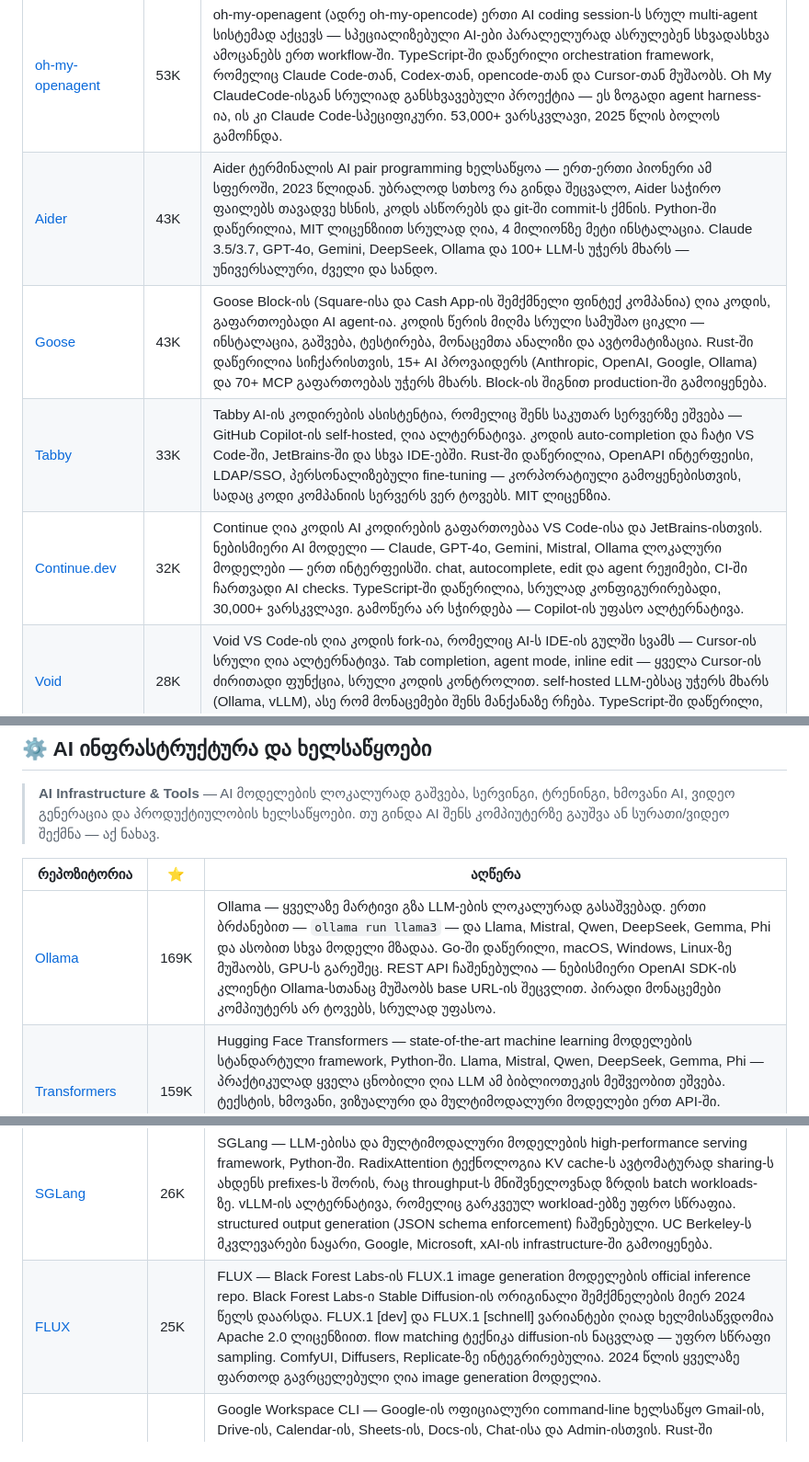
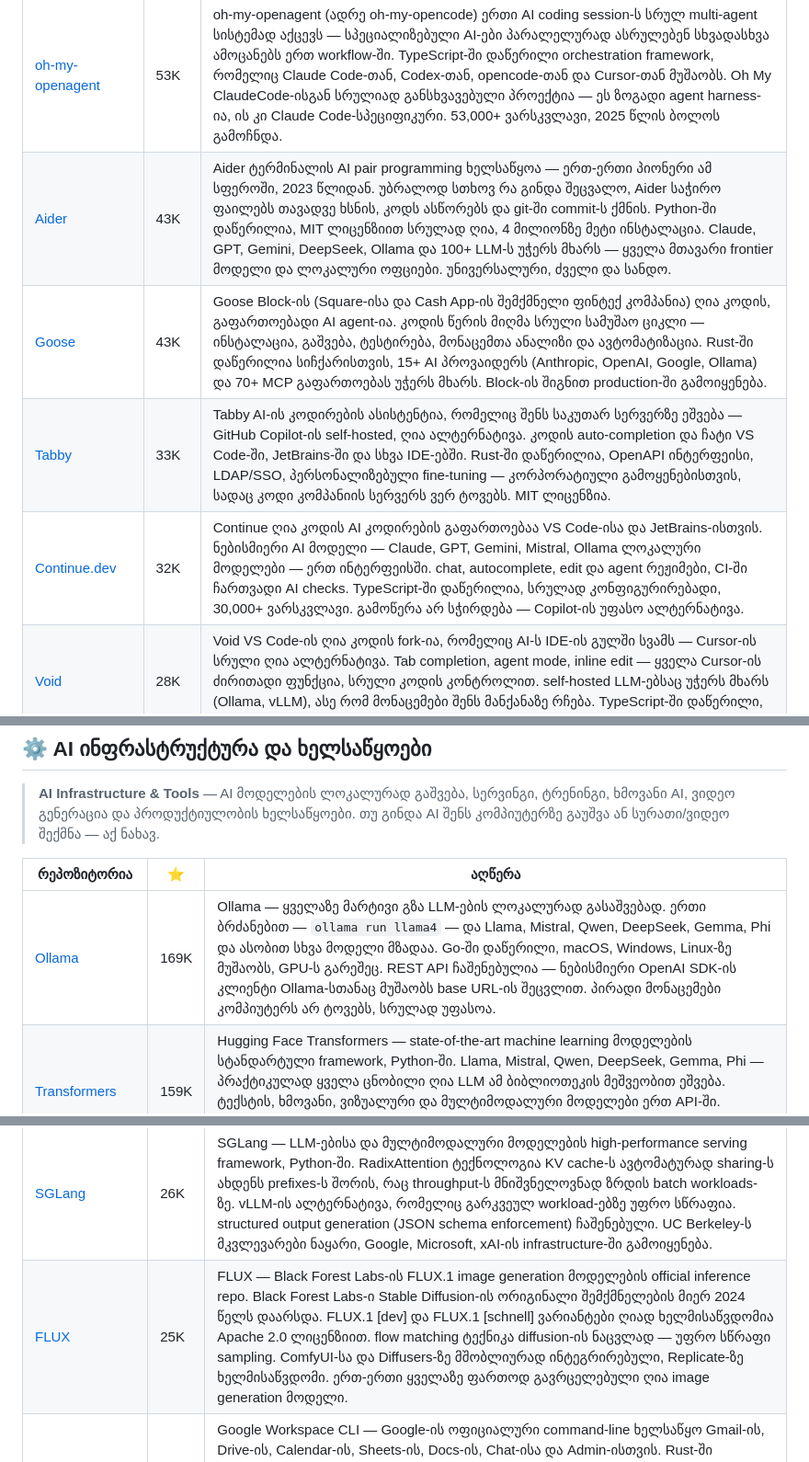
Before and after one commit to tornikebolokadze1-cyber/awesome-ai-pulse-georgia, a Markdown page: README.md, 3 parts joined by grey strips. Shown at 92% size. Rendered like a GitHub page.

Commit message:
fix: de-staling model references — Aider, Continue.dev, Ollama, FLUX
Ultra-think scan found 4 descriptions with outdated model/era claims.
User flagged "some descriptions still mention old models" — systematic
verification confirmed and corrected.

Fixes:
1. Aider — removed "Claude 3.5/3.7, GPT-4o" specific versions → generic
   "Claude, GPT, Gemini, DeepSeek" + "frontier models". Aider's own README
   still lists old versions but the collection shouldn't time-lock itself
   to those.

2. Continue.dev — removed "GPT-4o" → generic "GPT" (other platforms in
   description unchanged — already generic).

3. Ollama — changed example command `ollama run llama3` → `ollama run
   llama4`. Llama 4 is the current generation (llama3 still works as a
   tag but newer reader should see current example).

4. FLUX — fixed grammar bug "2024 წლის ყველაზე ...-ია" (present tense on
   past-year claim) → "ერთ-ერთი ყველაზე ფართოდ გავრცელებული" (timeless).

Scanned all 177 descriptions after fixes — remaining model references
(Gemini 2.5, Qwen 3, GPT-5, o3, Mistral) are all current for April 2026.

Preserved (historical facts, not staleness):
- Coqui TTS "2024 წელს დაიხურა" (company closure date)
- FLUX "2024 წელს დაარსდა" (founding year)
- agno "2025 წელს rebrand-ი" (rebrand event)
- LightRAG/Kronos conference paper years (publication facts)

Co-Authored-By: Claude Opus 4.7 (1M context) <noreply@anthropic.com>

```diff
--- a/README.md
+++ b/README.md
@@ -34,10 +34,10 @@
 | [OpenHands](https://github.com/All-Hands-AI/OpenHands) | 71K | OpenHands (ყოფილი OpenDevin) ავტონომიური AI სოფტვერ-ინჟინერია — ქმნის და რედაქტირებს ფაილებს, ასრულებს shell ბრძანებებს, ვებ ბრაუზერს იყენებს და API-ებს უძახებს, ადამიანის ჩარევის გარეშე. Docker კონტეინერში იზოლირებულად მუშაობს, ვებ UI-ითაც და CLI-ითაც. 200-ზე მეტი contributor-ი, 60+ LLM backend (Anthropic, OpenAI, Gemini, Ollama) — SWE-bench-ის ღია კოდის ბენჩმარკ-ლიდერი. Cognition AI-ის Devin-ის ღია ალტერნატივა Python-ში. |
 | [Cline](https://github.com/cline/cline) | 60K | Cline VS Code-ში ჩაშენებული ავტონომიური coding agent-ია, რომელიც ყოველ ნაბიჯზე შენს ნებართვას ითხოვს — ვერც ერთ ფაილს ვერ შეცვლის და ვერც ერთ ბრძანებას ვერ გაუშვებს შენი დამტკიცების გარეშე. ფაილების შექმნა, რედაქტირება, ბრძანებების გაშვება, ბრაუზერის გამოყენება — ყველაფერი ერთ IDE-ში. TypeScript-ში დაწერილია, VS Code extension-ის სახით 5 მილიონზე მეტი ინსტალაცია აქვს, Claude, GPT, Gemini და 500+ LLM-ს უჭერს მხარს. |
 | [oh-my-openagent](https://github.com/code-yeongyu/oh-my-openagent) | 53K | oh-my-openagent (ადრე oh-my-opencode) ერთი AI coding session-ს სრულ multi-agent სისტემად აქცევს — სპეციალიზებული AI-ები პარალელურად ასრულებენ სხვადასხვა ამოცანებს ერთ workflow-ში. TypeScript-ში დაწერილი orchestration framework, რომელიც Claude Code-თან, Codex-თან, opencode-თან და Cursor-თან მუშაობს. Oh My ClaudeCode-ისგან სრულიად განსხვავებული პროექტია — ეს ზოგადი agent harness-ია, ის კი Claude Code-სპეციფიკური. 53,000+ ვარსკვლავი, 2025 წლის ბოლოს გამოჩნდა. |
-| [Aider](https://github.com/Aider-AI/aider) | 43K | Aider ტერმინალის AI pair programming ხელსაწყოა — ერთ-ერთი პიონერი ამ სფეროში, 2023 წლიდან. უბრალოდ სთხოვ რა გინდა შეცვალო, Aider საჭირო ფაილებს თავადვე ხსნის, კოდს ასწორებს და git-ში commit-ს ქმნის. Python-ში დაწერილია, MIT ლიცენზიით სრულად ღია, 4 მილიონზე მეტი ინსტალაცია. Claude 3.5/3.7, GPT-4o, Gemini, DeepSeek, Ollama და 100+ LLM-ს უჭერს მხარს — უნივერსალური, ძველი და სანდო. |
+| [Aider](https://github.com/Aider-AI/aider) | 43K | Aider ტერმინალის AI pair programming ხელსაწყოა — ერთ-ერთი პიონერი ამ სფეროში, 2023 წლიდან. უბრალოდ სთხოვ რა გინდა შეცვალო, Aider საჭირო ფაილებს თავადვე ხსნის, კოდს ასწორებს და git-ში commit-ს ქმნის. Python-ში დაწერილია, MIT ლიცენზიით სრულად ღია, 4 მილიონზე მეტი ინსტალაცია. Claude, GPT, Gemini, DeepSeek, Ollama და 100+ LLM-ს უჭერს მხარს — ყველა მთავარი frontier მოდელი და ლოკალური ოფციები. უნივერსალური, ძველი და სანდო. |
 | [Goose](https://github.com/block/goose) | 43K | Goose Block-ის (Square-ისა და Cash App-ის შემქმნელი ფინტექ კომპანია) ღია კოდის, გაფართოებადი AI agent-ია. კოდის წერის მიღმა სრული სამუშაო ციკლი — ინსტალაცია, გაშვება, ტესტირება, მონაცემთა ანალიზი და ავტომატიზაცია. Rust-ში დაწერილია სიჩქარისთვის, 15+ AI პროვაიდერს (Anthropic, OpenAI, Google, Ollama) და 70+ MCP გაფართოებას უჭერს მხარს. Block-ის შიგნით production-ში გამოიყენება. |
 | [Tabby](https://github.com/TabbyML/tabby) | 33K | Tabby AI-ის კოდირების ასისტენტია, რომელიც შენს საკუთარ სერვერზე ეშვება — GitHub Copilot-ის self-hosted, ღია ალტერნატივა. კოდის auto-completion და ჩატი VS Code-ში, JetBrains-ში და სხვა IDE-ებში. Rust-ში დაწერილია, OpenAPI ინტერფეისი, LDAP/SSO, პერსონალიზებული fine-tuning — კორპორატიული გამოყენებისთვის, სადაც კოდი კომპანიის სერვერს ვერ ტოვებს. MIT ლიცენზია. |
-| [Continue.dev](https://github.com/continuedev/continue) | 32K | Continue ღია კოდის AI კოდირების გაფართოებაა VS Code-ისა და JetBrains-ისთვის. ნებისმიერი AI მოდელი — Claude, GPT-4o, Gemini, Mistral, Ollama ლოკალური მოდელები — ერთ ინტერფეისში. chat, autocomplete, edit და agent რეჟიმები, CI-ში ჩართვადი AI checks. TypeScript-ში დაწერილია, სრულად კონფიგურირებადი, 30,000+ ვარსკვლავი. გამოწერა არ სჭირდება — Copilot-ის უფასო ალტერნატივა. |
+| [Continue.dev](https://github.com/continuedev/continue) | 32K | Continue ღია კოდის AI კოდირების გაფართოებაა VS Code-ისა და JetBrains-ისთვის. ნებისმიერი AI მოდელი — Claude, GPT, Gemini, Mistral, Ollama ლოკალური მოდელები — ერთ ინტერფეისში. chat, autocomplete, edit და agent რეჟიმები, CI-ში ჩართვადი AI checks. TypeScript-ში დაწერილია, სრულად კონფიგურირებადი, 30,000+ ვარსკვლავი. გამოწერა არ სჭირდება — Copilot-ის უფასო ალტერნატივა. |
 | [Void](https://github.com/voideditor/void) | 28K | Void VS Code-ის ღია კოდის fork-ია, რომელიც AI-ს IDE-ის გულში სვამს — Cursor-ის სრული ღია ალტერნატივა. Tab completion, agent mode, inline edit — ყველა Cursor-ის ძირითადი ფუნქცია, სრული კოდის კონტროლით. self-hosted LLM-ებსაც უჭერს მხარს (Ollama, vLLM), ასე რომ მონაცემები შენს მანქანაზე რჩება. TypeScript-ში დაწერილი, MIT ლიცენზია — „Cursor = Chrome, Void = Chromium" ანალოგია. |
 | [GitNexus](https://github.com/abhigyanpatwari/GitNexus) | 28K | GitNexus — ბრაუზერში სრულად მომუშავე კოდის ინტელიჯენსის ხელსაწყო, სერვერის გარეშე. GitHub-ის repo ან ZIP ჩააგდე და ნახავ ყველა ფაილს, ფუნქციასა და მათ ურთიერთდამოკიდებლობას ინტერაქტიული knowledge graph-ის სახით. ჩაშენებული Graph RAG Agent ამ graph-ს იყენებს, რომ კოდზე ბუნებრივ ენაზე დასმულ კითხვებს უპასუხოს. TypeScript-ში დაწერილი, სრულად client-side, backend deploy-ი არ სჭირდება. კოდის კომპლექსური ბაზის სწრაფი გასაგებად გამოსადეგია. |
 | [Taskmaster](https://github.com/eyaltoledano/claude-task-master) | 26K | Taskmaster AI-ზე დაფუძნებული პროექტის მართვის სისტემაა — დიდ ამოცანას ავტომატურად ანაწილებს მართვად ქვე-ამოცანებად, გაწერს პრიორიტეტებს, ადევნებს პროგრესსა და კონტექსტს. Cursor-ში, Windsurf-ში, Lovable-ში, Roo-ში და Claude Code-ში ჩასმა MCP სერვერის ან CLI-ის სახით. JavaScript-ში დაწერილია, tryhamster.com — AI-ის „პროდაქტ მენეჯერი" კომპლექსური სამუშაო ნაკადებისთვის. |
@@ -231,7 +231,7 @@
 
 | რეპოზიტორია | ⭐ | აღწერა |
 |---|---|---|
-| [Ollama](https://github.com/ollama/ollama) | 169K | Ollama — ყველაზე მარტივი გზა LLM-ების ლოკალურად გასაშვებად. ერთი ბრძანებით — `ollama run llama3` — და Llama, Mistral, Qwen, DeepSeek, Gemma, Phi და ასობით სხვა მოდელი მზადაა. Go-ში დაწერილი, macOS, Windows, Linux-ზე მუშაობს, GPU-ს გარეშეც. REST API ჩაშენებულია — ნებისმიერი OpenAI SDK-ის კლიენტი Ollama-სთანაც მუშაობს base URL-ის შეცვლით. პირადი მონაცემები კომპიუტერს არ ტოვებს, სრულად უფასოა. |
+| [Ollama](https://github.com/ollama/ollama) | 169K | Ollama — ყველაზე მარტივი გზა LLM-ების ლოკალურად გასაშვებად. ერთი ბრძანებით — `ollama run llama4` — და Llama, Mistral, Qwen, DeepSeek, Gemma, Phi და ასობით სხვა მოდელი მზადაა. Go-ში დაწერილი, macOS, Windows, Linux-ზე მუშაობს, GPU-ს გარეშეც. REST API ჩაშენებულია — ნებისმიერი OpenAI SDK-ის კლიენტი Ollama-სთანაც მუშაობს base URL-ის შეცვლით. პირადი მონაცემები კომპიუტერს არ ტოვებს, სრულად უფასოა. |
 | [Transformers](https://github.com/huggingface/transformers) | 159K | Hugging Face Transformers — state-of-the-art machine learning მოდელების სტანდარტული framework, Python-ში. Llama, Mistral, Qwen, DeepSeek, Gemma, Phi — პრაქტიკულად ყველა ცნობილი ღია LLM ამ ბიბლიოთეკის მეშვეობით ეშვება. ტექსტის, ხმოვანი, ვიზუალური და მულტიმოდალური მოდელები ერთ API-ში. PyTorch, TensorFlow და JAX backend-ებს უჭერს მხარს. Hugging Face-ის კომპანია მართავს — AI კვლევისა და engineering-ის ინდუსტრიული სტანდარტი. |
 | [ComfyUI](https://github.com/comfy-org/ComfyUI) | 109K | ComfyUI — diffusion model-ებით სურათებისა და ვიდეოების გენერაციის ყველაზე მოქნილი პლატფორმა, node-based ვიზუალური ინტერფეისით. პროცესებს ბლოკ-სქემის სახით ვხატავთ — ყოველი node ერთ ოპერაციას ასრულებს (sampling, upscaling, LoRA გამოყენება, inpainting). Python-ში დაწერილი, REST API ჩაშენებული, 1 000-ზე მეტი community extension ხელმისაწვდომია. Stable Diffusion, FLUX, SDXL, Wan, CogVideoX და სხვა მოდელები მხარდაჭერილია. AI ხელოვნებისა და ვიდეო კონტენტის პროფესიონალებს შორის ინდუსტრიული სტანდარტია. |
 | [llama.cpp](https://github.com/ggml-org/llama.cpp) | 106K | llama.cpp — LLM inference C/C++-ში, Georgi Gerganov-ის მიერ. ძირითადი ღირსება: GPU-ს გარეშე, CPU-ზე, მინიმალური hardware-ზე ეშვება. GGUF — კვანტიზებული მოდელების ინდუსტრიული ფორმატი — სწორედ ამ პროექტს შემოაქვს. Ollama, LM Studio და LocalAI შიგნით llama.cpp-ს იყენებენ. ggml-org ორგანიზაციაში ცხოვრობს (ყოფილ ggerganov/llama.cpp-დან გადავიდა). macOS, Linux, Windows, Android-ზე მუშაობს, ARM ჩიპებზე ოპტიმიზებული. |
@@ -244,7 +244,7 @@
 | [Bark](https://github.com/suno-ai/bark) | 39K | Bark — Suno AI-ის text-prompted generative audio model. ჩვეულებრივი TTS-ისგან განსხვავებით, Bark ქმნის არა მხოლოდ speech-ს, არამედ სიმღერებს, ხმოვან ეფექტებს, სიცილს, ტირილს, ოხვრასა და სხვა non-verbal ხმებს. 100-ზე მეტ ენაზე მუშაობს. Python/Jupyter-ში, Hugging Face-ზე ხელმისაწვდომი. შენიშვნა: Bark-ის განახლებები შეჩერდა, Suno AI ახლა მუსიკის გენერაციის კომერციულ პლატფორმაზეა ფოკუსირებული — repo community mode-შია. Coqui TTS-ის ალტერნატივა, რომელსაც მეტი expressive range აქვს. |
 | [Diffusers](https://github.com/huggingface/diffusers) | 33K | Hugging Face Diffusers — state-of-the-art diffusion model-ების Python ბიბლიოთეკა სურათების, ვიდეოების და აუდიოს გენერაციისთვის. Stable Diffusion, FLUX, SDXL, CogVideoX, Wan — ყველა ძირითადი generative model ამ ბიბლიოთეკის მეშვეობით ეშვება. LoRA, ControlNet, IP-Adapter — პოპულარული fine-tuning ტექნიკები ჩაშენებულია. Transformers-ის „diffusion counterpart" Hugging Face-ისგან, ერთი unified API-ით ყველა გენერაციული მოდელისთვის. AI ხელოვნებაში Python pipeline-ების სტანდარტი. |
 | [SGLang](https://github.com/sgl-project/sglang) | 26K | SGLang — LLM-ებისა და მულტიმოდალური მოდელების high-performance serving framework, Python-ში. RadixAttention ტექნოლოგია KV cache-ს ავტომატურად sharing-ს ახდენს prefixes-ს შორის, რაც throughput-ს მნიშვნელოვნად ზრდის batch workloads-ზე. vLLM-ის ალტერნატივა, რომელიც გარკვეულ workload-ებზე უფრო სწრაფია. structured output generation (JSON schema enforcement) ჩაშენებული. UC Berkeley-ს მკვლევარები ნაყარი, Google, Microsoft, xAI-ის infrastructure-ში გამოიყენება. |
-| [FLUX](https://github.com/black-forest-labs/flux) | 25K | FLUX — Black Forest Labs-ის FLUX.1 image generation მოდელების official inference repo. Black Forest Labs-ი Stable Diffusion-ის ორიგინალი შემქმნელების მიერ 2024 წელს დაარსდა. FLUX.1 [dev] და FLUX.1 [schnell] ვარიანტები ღიად ხელმისაწვდომია Apache 2.0 ლიცენზიით. flow matching ტექნიკა diffusion-ის ნაცვლად — უფრო სწრაფი sampling. ComfyUI, Diffusers, Replicate-ზე ინტეგრირებულია. 2024 წლის ყველაზე ფართოდ გავრცელებული ღია image generation მოდელია. |
+| [FLUX](https://github.com/black-forest-labs/flux) | 25K | FLUX — Black Forest Labs-ის FLUX.1 image generation მოდელების official inference repo. Black Forest Labs-ი Stable Diffusion-ის ორიგინალი შემქმნელების მიერ 2024 წელს დაარსდა. FLUX.1 [dev] და FLUX.1 [schnell] ვარიანტები ღიად ხელმისაწვდომია Apache 2.0 ლიცენზიით. flow matching ტექნიკა diffusion-ის ნაცვლად — უფრო სწრაფი sampling. ComfyUI-სა და Diffusers-ზე მშობლიურად ინტეგრირებული, Replicate-ზე ხელმისაწვდომი. ერთ-ერთი ყველაზე ფართოდ გავრცელებული ღია image generation მოდელი. |
 | [Google Workspace CLI](https://github.com/googleworkspace/cli) | 25K | Google Workspace CLI — Google-ის ოფიციალური command-line ხელსაწყო Gmail-ის, Drive-ის, Calendar-ის, Sheets-ის, Docs-ის, Chat-ისა და Admin-ისთვის. Rust-ში დაწერილი, Google Discovery Service-ისგან დინამიურად გენერირდება — ნებისმიერ ახალ Workspace API-ს ავტომატურად მხარს უჭერს. ჩაშენებული AI agent skills-ებით AI-ს შეუძლია Workspace-ის ოპერაციების ავტონომიურად შესრულება. 2026 წლის მარტში გამოჩნდა — AI agent workflow automation-ის ახალი სტანდარტი Google ეკოსისტემისთვის. |
 | [toon](https://github.com/toon-format/toon) | 23K | TOON (Token-Oriented Object Notation) არის JSON-ის ალტერნატიული სერიალიზაციის ფორმატი, სპეციალურად LLM prompt-ებისთვის ოპტიმიზებული — compact, human-readable და schema-aware. benchmark-ების მიხედვით JSON-ზე 39%-ით ნაკლებ ტოკენს მოიხმარს ერთსა და იმავე მონაცემებისთვის, რაც API ხარჯებს პირდაპირ ამცირებს. სპეციფიკაცია, benchmark-ები და TypeScript SDK ღია კოდით ხელმისაწვდომია. ეს ფრეიმვორკი არ არის — ინფრასტრუქტურის კომპონენტია ვინც LLM-ებს დიდ structured data-ს გადასცემს. |
 | [Kronos](https://github.com/shiyu-coder/Kronos) | 20K | Kronos არის Python-ის pre-trained foundation model, რომელიც სპეციალურად ფინანსური ბაზრების „ენაზე" — K-line (კანდლსტიქ) სერიებზე, ფინანსურ ინდიკატორებზე — ნატრენინგია, ჩვეულებრივ ტექსტური corpus-ის ნაცვლად. AAAI 2026-ის კონფერენციაზე მიღებული აკადემიური ნაშრომი მას მხარს უჭერს. ეს არ არის agent framework — ეს დომენ-სპეციფიკური LLM-ის კვლევის ნიმუშია. ფინანსური ML-ის მკვლევარებისთვის და ტრეიდინგ სისტემების ბექ-ენდის ასაშენებლად. |
```
